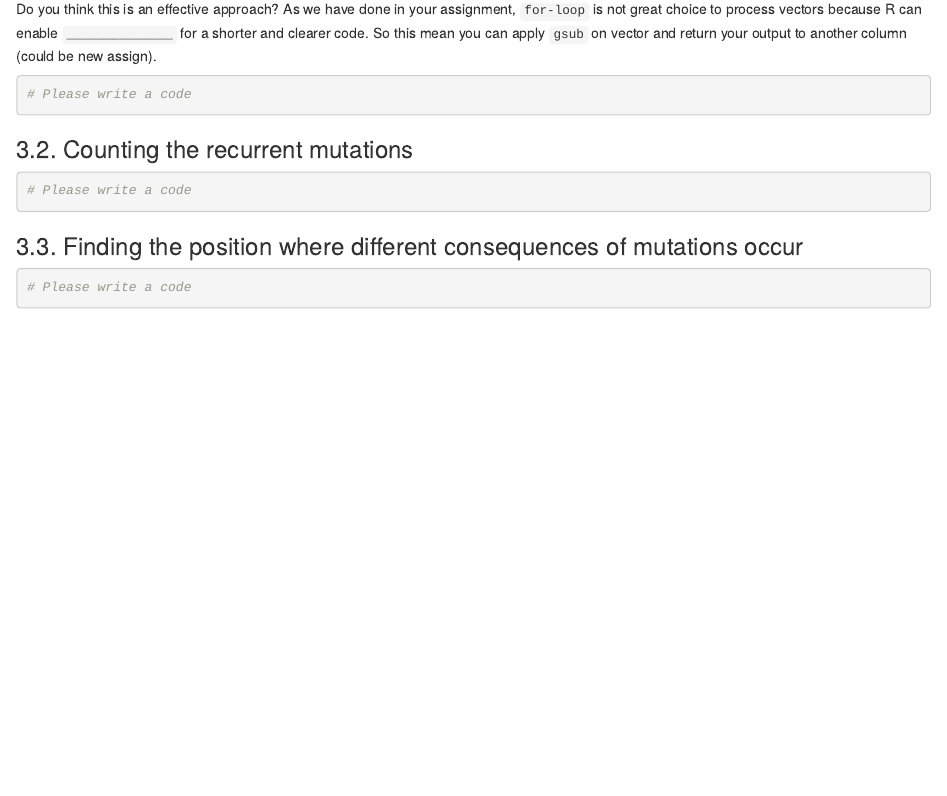
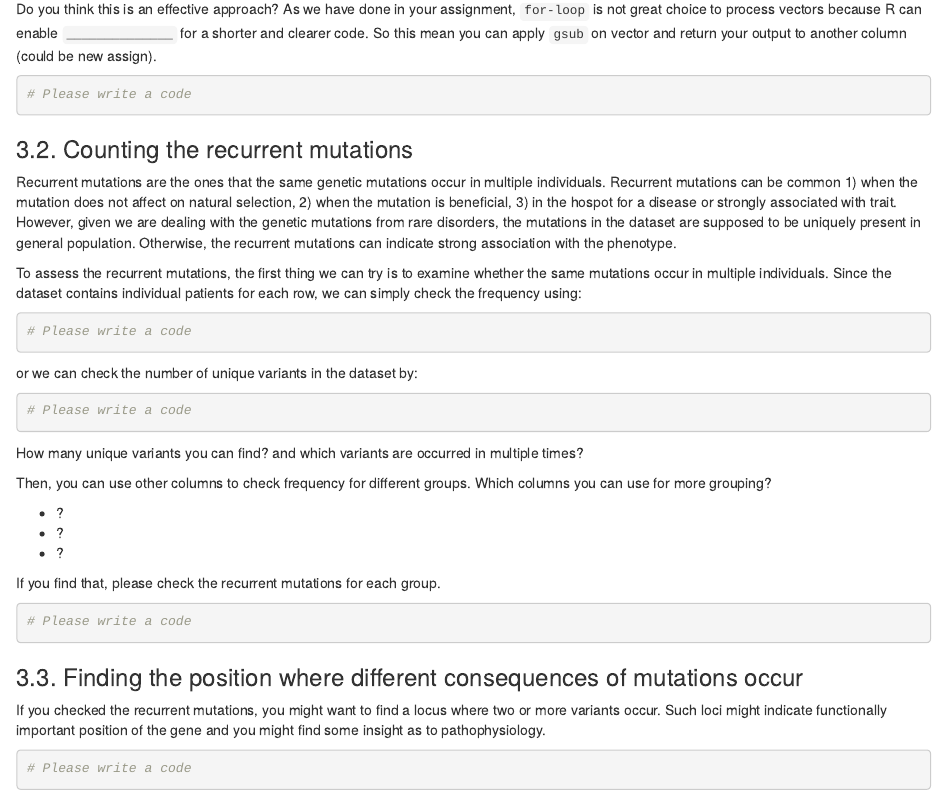
Before and after one commit to joonan30/bsms222_123_an, an R Markdown document (analyze_scn2a_mutations.Rmd): the page in a window 1100 px wide, from 4570 px down. Rendered offline with R 4.5, knitr and Pandoc, with nearby package versions; some code elsewhere in the file could not run offline.

Commit message:
Add more questions

````diff
--- a/analyze_scn2a_mutations.Rmd
+++ b/analyze_scn2a_mutations.Rmd
@@ -230,12 +230,38 @@ Do you think this is an effective approach? As we have done in your assignment,
 
 ### 3.2. Counting the recurrent mutations
 
+Recurrent mutations are the ones that the same genetic mutations occur in multiple individuals. Recurrent mutations can be common 1) when the mutation does not affect on natural selection, 2) when the mutation is beneficial, 3) in the hospot for a disease or strongly associated with trait. However, given we are dealing with the genetic mutations from rare disorders, the mutations in the dataset are supposed to be uniquely present in general population. Otherwise, the recurrent mutations can indicate strong association with the phenotype.
+
+To assess the recurrent mutations, the first thing we can try is to examine whether the same mutations occur in multiple individuals. Since the dataset contains individual patients for each row, we can simply check the frequency using:
+
+```{r}
+# Please write a code
+```
+
+or we can check the number of unique variants in the dataset by:
+
+```{r}
+# Please write a code
+```
+
+How many unique variants you can find? and which variants are occurred in multiple times?
+
+Then, you can use other columns to check frequency for different groups. Which columns you can use for more grouping?
+
+- ?
+- ?
+- ?
+
+If you find that, please check the recurrent mutations for each group.
+
 ```{r}
 # Please write a code
 ```
 
 
 ### 3.3. Finding the position where different consequences of mutations occur
+
+If you checked the recurrent mutations, you might want to find a locus where two or more variants occur. Such loci might indicate functionally important position of the gene and you might find some insight as to pathophysiology.
 
 ```{r}
 # Please write a code
````
Also changed, not shown: analyze_scn2a_mutations.nb.html.
